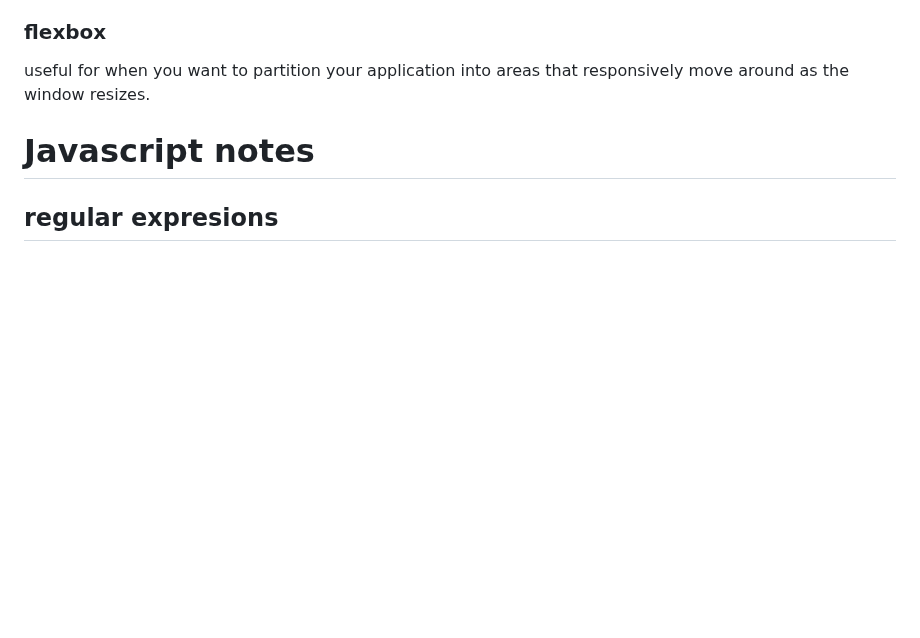
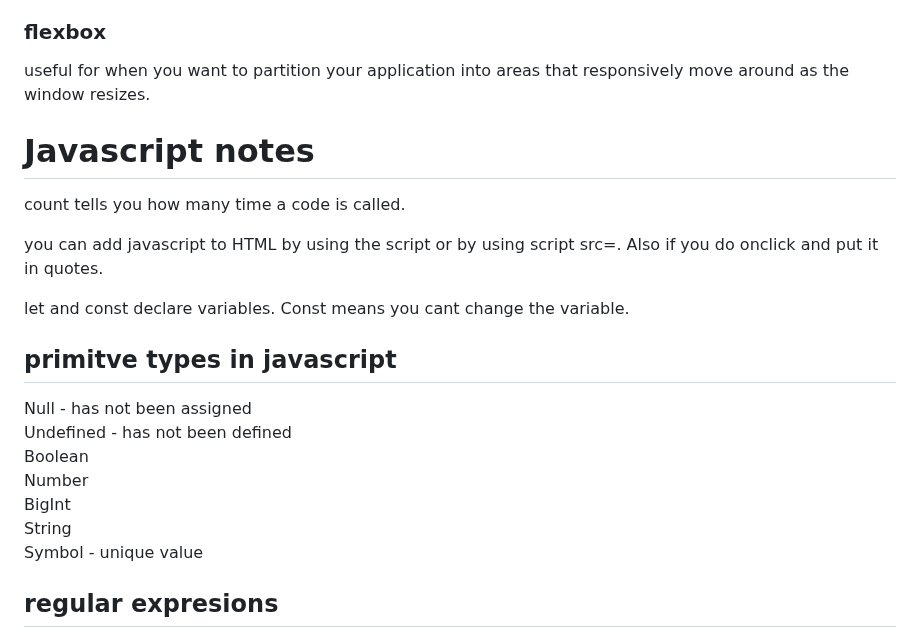
Before and after one commit to colintsmith/startup, a Markdown page: notes.md, the part around the change. GitHub-like rendering; blank space fills up the shorter version.

Commit message:
javascript types

```diff
--- a/notes.md
+++ b/notes.md
@@ -165,6 +165,21 @@ useful for when you want to partition your application into areas that responsiv
 
 # Javascript notes
 
+count tells you how many time a code is called.
+
+you can add javascript to HTML by using the script or by using script src=.  Also if you do onclick and put it in quotes.
+
+let and const declare variables. Const means you cant change the variable.
+
+## primitve types in javascript
+Null - has not been assigned
+Undefined - has not been defined
+Boolean
+Number
+BigInt
+String
+Symbol - unique value
+
 ## regular expresions
 Regular expressions are built into java script. You can do it by creating a new function or doing it another way
 the other way => const literalRegex = /ab*/i;
```
